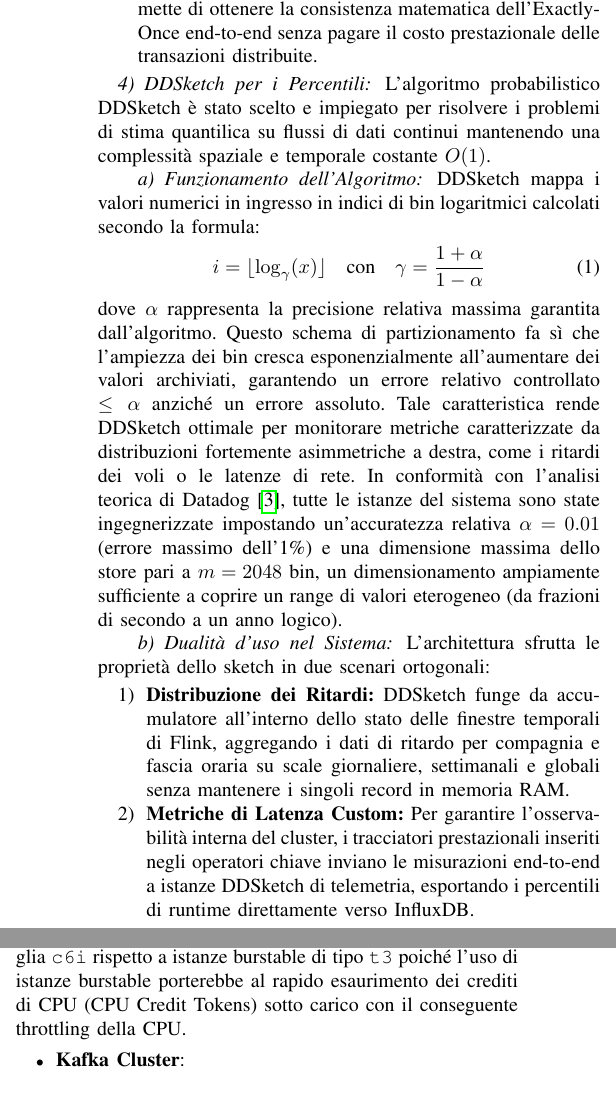
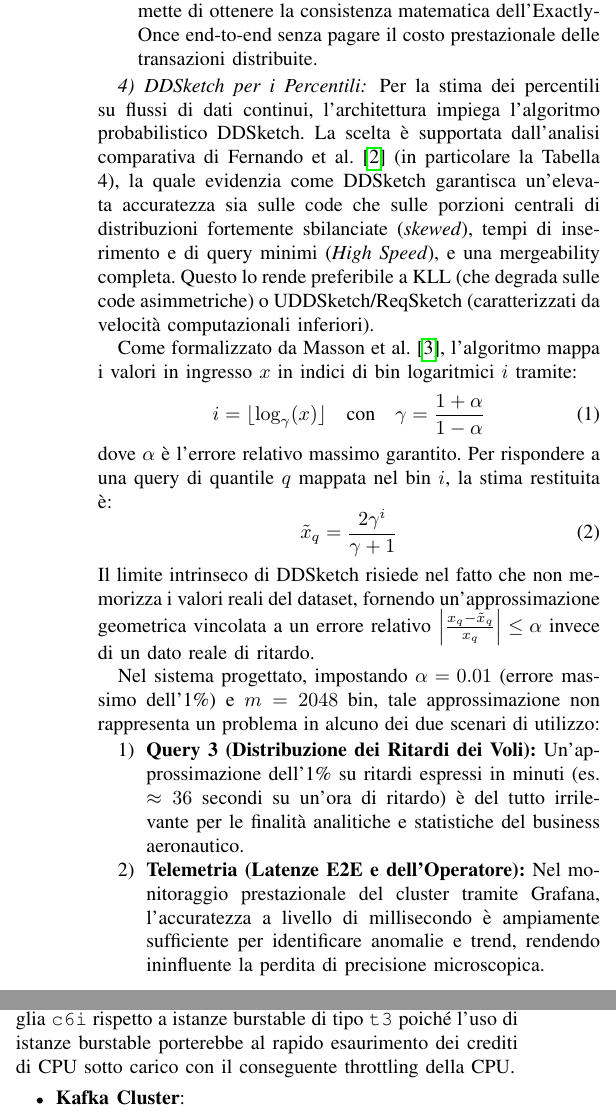
Before and after one commit to flavio-simonelli/flight-streaming-distributed-analysis, a LaTeX paper (Report/report.tex): two parts of the columns of pages 4 and 5 of 36 before the commit and two parts of the columns of pages 4 and 5 of 38 after it, joined at a grey line, cut so that both start at the same text. Compiled offline with pdfLaTeX.

Commit message:
docs: enhance DDSketch section with detailed algorithm explanation and use cases

```diff
--- a/Report/report.tex
+++ b/Report/report.tex
@@ -395,20 +395,22 @@ Una delle decisioni architetturali più rilevanti del progetto riguarda il disal
 \end{itemize}
 
 \subsubsection{DDSketch per i Percentili}\label{subsubsec:flink_ddsketch}
-L'algoritmo probabilistico DDSketch è stato scelto e impiegato per risolvere i problemi di stima quantilica su flussi di dati continui mantenendo una complessità spaziale e temporale costante $O(1)$.
+Per la stima dei percentili su flussi di dati continui, l'architettura impiega l'algoritmo probabilistico DDSketch. La scelta è supportata dall'analisi comparativa di Fernando et al.~\cite{fernando2023quantiles} (in particolare la Tabella 4), la quale evidenzia come DDSketch garantisca un'elevata accuratezza sia sulle code che sulle porzioni centrali di distribuzioni fortemente sbilanciate (\textit{skewed}), tempi di inserimento e di query minimi (\textit{High Speed}), e una mergeability completa. Questo lo rende preferibile a KLL (che degrada sulle code asimmetriche) o UDDSketch/ReqSketch (caratterizzati da velocità computazionali inferiori).
 
-\paragraph{Funzionamento dell'Algoritmo}
-DDSketch mappa i valori numerici in ingresso in indici di bin logaritmici calcolati secondo la formula:
+Come formalizzato da Masson et al.~\cite{masson2019ddsketch}, l'algoritmo mappa i valori in ingresso $x$ in indici di bin logaritmici $i$ tramite:
 \begin{equation}
     i = \lfloor \log_{\gamma}(x) \rfloor \quad \text{con} \quad \gamma = \frac{1 + \alpha}{1 - \alpha}
 \end{equation}
-dove $\alpha$ rappresenta la precisione relativa massima garantita dall'algoritmo. Questo schema di partizionamento fa sì che l'ampiezza dei bin cresca esponenzialmente all'aumentare dei valori archiviati, garantendo un errore relativo controllato $\le \alpha$ anziché un errore assoluto. Tale caratteristica rende DDSketch ottimale per monitorare metriche caratterizzate da distribuzioni fortemente asimmetriche a destra, come i ritardi dei voli o le latenze di rete. In conformità con l'analisi teorica di Datadog~\cite{masson2019ddsketch}, tutte le istanze del sistema sono state ingegnerizzate impostando un'accuratezza relativa $\alpha = 0.01$ (errore massimo dell'1\%) e una dimensione massima dello store pari a $m = 2048$ bin, un dimensionamento ampiamente sufficiente a coprire un range di valori eterogeneo (da frazioni di secondo a un anno logico).
+dove $\alpha$ è l'errore relativo massimo garantito. Per rispondere a una query di quantile $q$ mappata nel bin $i$, la stima restituita è:
+\begin{equation}
+    \tilde{x}_q = \frac{2\gamma^i}{\gamma + 1}
+\end{equation}
+Il limite intrinseco di DDSketch risiede nel fatto che non memorizza i valori reali del dataset, fornendo un'approssimazione geometrica vincolata a un errore relativo $\left| \frac{x_q - \tilde{x}_q}{x_q} \right| \le \alpha$ invece di un dato reale di ritardo.
 
-\paragraph{Dualità d'uso nel Sistema}
-L'architettura sfrutta le proprietà dello sketch in due scenari ortogonali:
+Nel sistema progettato, impostando $\alpha = 0.01$ (errore massimo dell'1\%) e $m = 2048$ bin, tale approssimazione non rappresenta un problema in alcuno dei due scenari di utilizzo:
 \begin{enumerate}
-    \item \textbf{Distribuzione dei Ritardi:} DDSketch funge da accumulatore all'interno dello stato delle finestre temporali di Flink, aggregando i dati di ritardo per compagnia e fascia oraria su scale giornaliere, settimanali e globali senza mantenere i singoli record in memoria RAM.
-    \item \textbf{Metriche di Latenza Custom:} Per garantire l'osservabilità interna del cluster, i tracciatori prestazionali inseriti negli operatori chiave inviano le misurazioni end-to-end a istanze DDSketch di telemetria, esportando i percentili di runtime direttamente verso InfluxDB.
+    \item \textbf{Query 3 (Distribuzione dei Ritardi dei Voli):} Un'approssimazione dell'1\% su ritardi espressi in minuti (es. $\approx 36$ secondi su un'ora di ritardo) è del tutto irrilevante per le finalità analitiche e statistiche del business aeronautico.
+    \item \textbf{Telemetria (Latenze E2E e dell'Operatore):} Nel monitoraggio prestazionale del cluster tramite Grafana, l'accuratezza a livello di millisecondo è ampiamente sufficiente per identificare anomalie e trend, rendendo ininfluente la perdita di precisione microscopica.
 \end{enumerate}
 
 \subsubsection{Sistema di Telemetria}\label{subsubsec:flink_telemetry}
@@ -493,7 +495,7 @@ Il deployment su AWS è automatizzato tramite script che richiamano template di
 \end{enumerate}
 
 \subsubsection{Dimensionamento delle Istanze EC2}\label{subsubsec:ec2_instances}
-Il cluster distribuito è composto da istanze EC2 appartenenti alla famiglia general-purpose \texttt{t3} e compute-optimized \texttt{c6i} di AWS\footnote{\url{https://aws.amazon.com/it/ec2/pricing/on-demand/}}, dimensionate per bilanciare i costi con la necessità di risorse computazionali stabili. In particolare, per i nodi di Apache Flink (JobManager e TaskManagers) è stata preferita la famiglia \texttt{c6i} rispetto a istanze burstable di tipo \texttt{t3} poiché l'uso di istanze burstable porterebbe al rapido esaurimento dei crediti di CPU (CPU Credit Tokens) sotto carico con il conseguente throttling della CPU.
+Il cluster distribuito è composto da istanze EC2 appartenenti alla famiglia general-purpose \texttt{t3} e compute-optimized \texttt{c6i} di AWS\footnote{\url{https://aws.amazon.com/it/ec2/pricing/on-demand/}}, dimensionate per bilanciare i costi con la necessità di risorse computazionali stabili. In particolare, per i nodi di Apache Flink (JobManager e TaskManagers) è stata preferita la famiglia \texttt{c6i} rispetto a istanze burstable di tipo \texttt{t3} poiché l'uso di istanze burstable porterebbe al rapido esaurimento dei crediti di CPU sotto carico con il conseguente throttling della CPU.
 \begin{itemize}
     \item \textbf{Kafka Cluster}:
     \begin{itemize}
```
Also changed, not shown: Report/report.tex (30 more changed lines).
